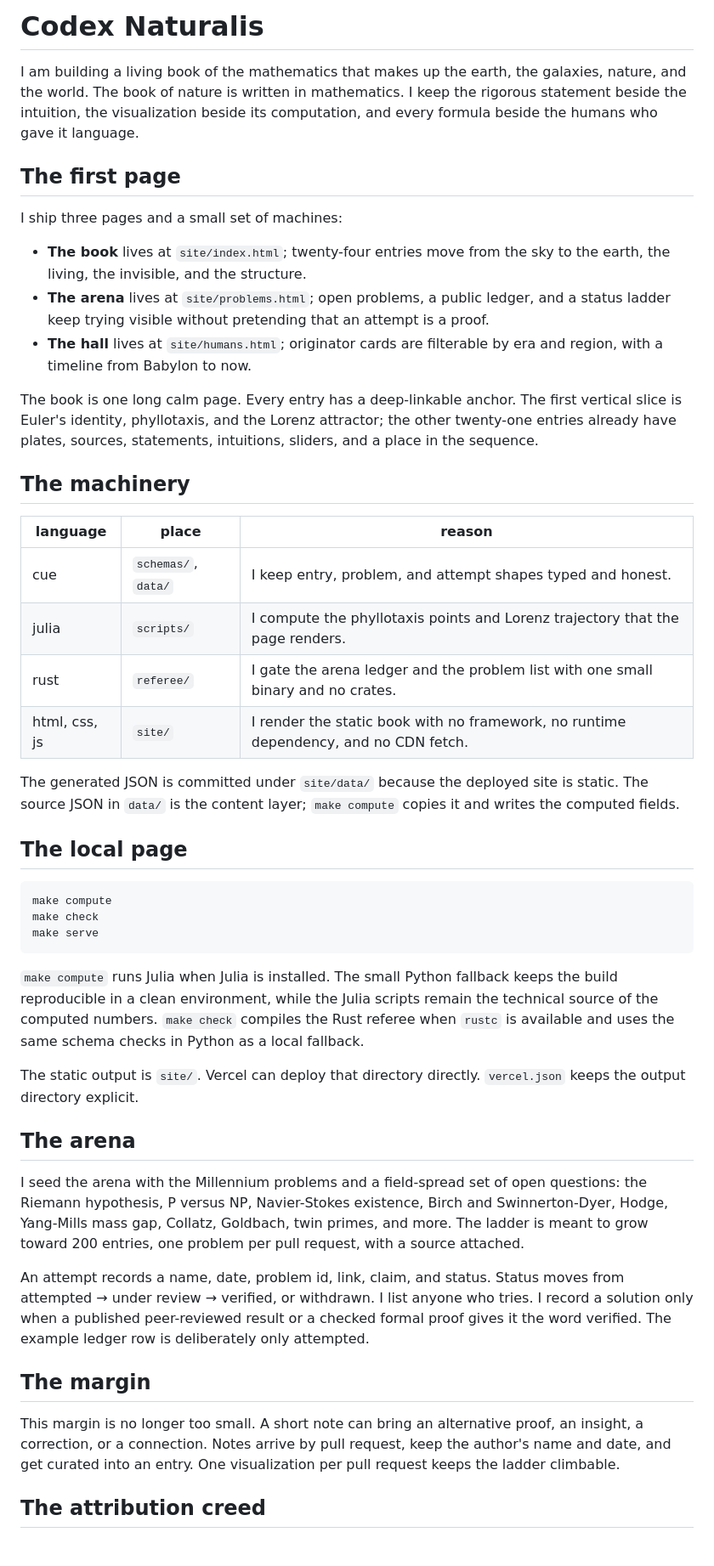
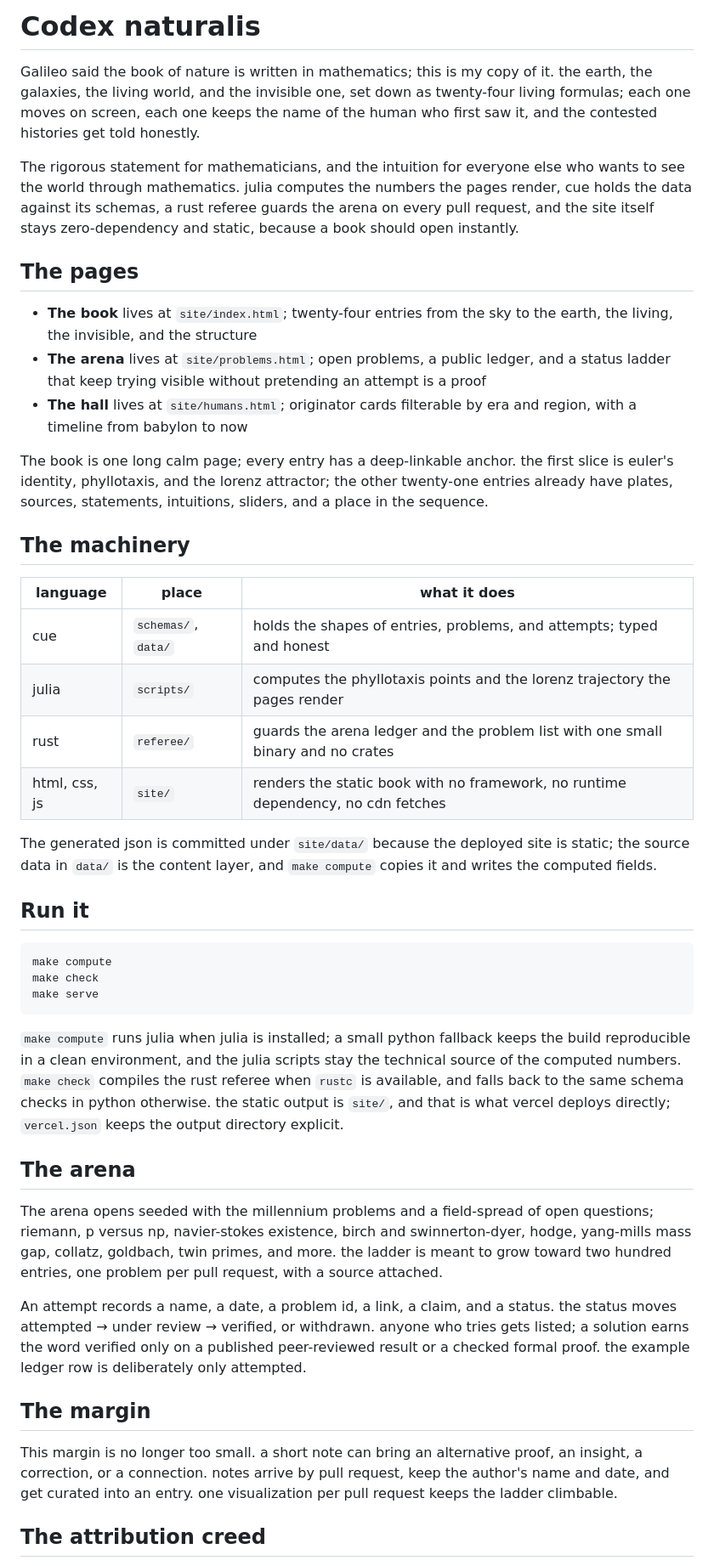
Before and after one commit to Mascottz/Codex-Naturalis, a Markdown page: README.md, the part around one of its changes. Shown at 85% size. Drawn GitHub-style.

Commit message:
The readme finds its voice, and the repo its name

````diff
--- a/README.md
+++ b/README.md
@@ -1,29 +1,29 @@
-# Codex Naturalis
+# Codex naturalis
 
-I am building a living book of the mathematics that makes up the earth, the galaxies, nature, and the world. The book of nature is written in mathematics. I keep the rigorous statement beside the intuition, the visualization beside its computation, and every formula beside the humans who gave it language.
+Galileo said the book of nature is written in mathematics; this is my copy of it. the earth, the galaxies, the living world, and the invisible one, set down as twenty-four living formulas; each one moves on screen, each one keeps the name of the human who first saw it, and the contested histories get told honestly.
 
-## The first page
+The rigorous statement for mathematicians, and the intuition for everyone else who wants to see the world through mathematics. julia computes the numbers the pages render, cue holds the data against its schemas, a rust referee guards the arena on every pull request, and the site itself stays zero-dependency and static, because a book should open instantly.
 
-I ship three pages and a small set of machines:
+## The pages
 
-- **The book** lives at `site/index.html`; twenty-four entries move from the sky to the earth, the living, the invisible, and the structure.
-- **The arena** lives at `site/problems.html`; open problems, a public ledger, and a status ladder keep trying visible without pretending that an attempt is a proof.
-- **The hall** lives at `site/humans.html`; originator cards are filterable by era and region, with a timeline from Babylon to now.
+- **The book** lives at `site/index.html`; twenty-four entries from the sky to the earth, the living, the invisible, and the structure
+- **The arena** lives at `site/problems.html`; open problems, a public ledger, and a status ladder that keep trying visible without pretending an attempt is a proof
+- **The hall** lives at `site/humans.html`; originator cards filterable by era and region, with a timeline from babylon to now
 
-The book is one long calm page. Every entry has a deep-linkable anchor. The first vertical slice is Euler's identity, phyllotaxis, and the Lorenz attractor; the other twenty-one entries already have plates, sources, statements, intuitions, sliders, and a place in the sequence.
+The book is one long calm page; every entry has a deep-linkable anchor. the first slice is euler's identity, phyllotaxis, and the lorenz attractor; the other twenty-one entries already have plates, sources, statements, intuitions, sliders, and a place in the sequence.
 
 ## The machinery
 
-| language | place | reason |
+| language | place | what it does |
 | --- | --- | --- |
-| cue | `schemas/`, `data/` | I keep entry, problem, and attempt shapes typed and honest. |
-| julia | `scripts/` | I compute the phyllotaxis points and Lorenz trajectory that the page renders. |
-| rust | `referee/` | I gate the arena ledger and the problem list with one small binary and no crates. |
-| html, css, js | `site/` | I render the static book with no framework, no runtime dependency, and no CDN fetch. |
+| cue | `schemas/`, `data/` | holds the shapes of entries, problems, and attempts; typed and honest |
+| julia | `scripts/` | computes the phyllotaxis points and the lorenz trajectory the pages render |
+| rust | `referee/` | guards the arena ledger and the problem list with one small binary and no crates |
+| html, css, js | `site/` | renders the static book with no framework, no runtime dependency, no cdn fetches |
 
-The generated JSON is committed under `site/data/` because the deployed site is static. The source JSON in `data/` is the content layer; `make compute` copies it and writes the computed fields.
+The generated json is committed under `site/data/` because the deployed site is static; the source data in `data/` is the content layer, and `make compute` copies it and writes the computed fields.
 
-## The local page
+## Run it
 
 ```sh
 make compute
@@ -31,19 +31,17 @@ make check
 make serve
 ```
 
-`make compute` runs Julia when Julia is installed. The small Python fallback keeps the build reproducible in a clean environment, while the Julia scripts remain the technical source of the computed numbers. `make check` compiles the Rust referee when `rustc` is available and uses the same schema checks in Python as a local fallback.
-
-The static output is `site/`. Vercel can deploy that directory directly. `vercel.json` keeps the output directory explicit.
+`make compute` runs julia when julia is installed; a small python fallback keeps the build reproducible in a clean environment, and the julia scripts stay the technical source of the computed numbers. `make check` compiles the rust referee when `rustc` is available, and falls back to the same schema checks in python otherwise. the static output is `site/`, and that is what vercel deploys directly; `vercel.json` keeps the output directory explicit.
 
 ## The arena
 
-I seed the arena with the Millennium problems and a field-spread set of open questions: the Riemann hypothesis, P versus NP, Navier-Stokes existence, Birch and Swinnerton-Dyer, Hodge, Yang-Mills mass gap, Collatz, Goldbach, twin primes, and more. The ladder is meant to grow toward 200 entries, one problem per pull request, with a source attached.
+The arena opens seeded with the millennium problems and a field-spread of open questions; riemann, p versus np, navier-stokes existence, birch and swinnerton-dyer, hodge, yang-mills mass gap, collatz, goldbach, twin primes, and more. the ladder is meant to grow toward two hundred entries, one problem per pull request, with a source attached.
 
-An attempt records a name, date, problem id, link, claim, and status. Status moves from attempted → under review → verified, or withdrawn. I list anyone who tries. I record a solution only when a published peer-reviewed result or a checked formal proof gives it the word verified. The example ledger row is deliberately only attempted.
+An attempt records a name, a date, a problem id, a link, a claim, and a status. the status moves attempted → under review → verified, or withdrawn. anyone who tries gets listed; a solution earns the word verified only on a published peer-reviewed result or a checked formal proof. the example ledger row is deliberately only attempted.
 
 ## The margin
 
-This margin is no longer too small. A short note can bring an alternative proof, an insight, a correction, or a connection. Notes arrive by pull request, keep the author's name and date, and get curated into an entry. One visualization per pull request keeps the ladder climbable.
+This margin is no longer too small. a short note can bring an alternative proof, an insight, a correction, or a connection. notes arrive by pull request, keep the author's name and date, and get curated into an entry. one visualization per pull request keeps the ladder climbable.
 
 ## The attribution creed
 
````
Also changed, not shown: other parts of README.md (+3 -3 lines).
